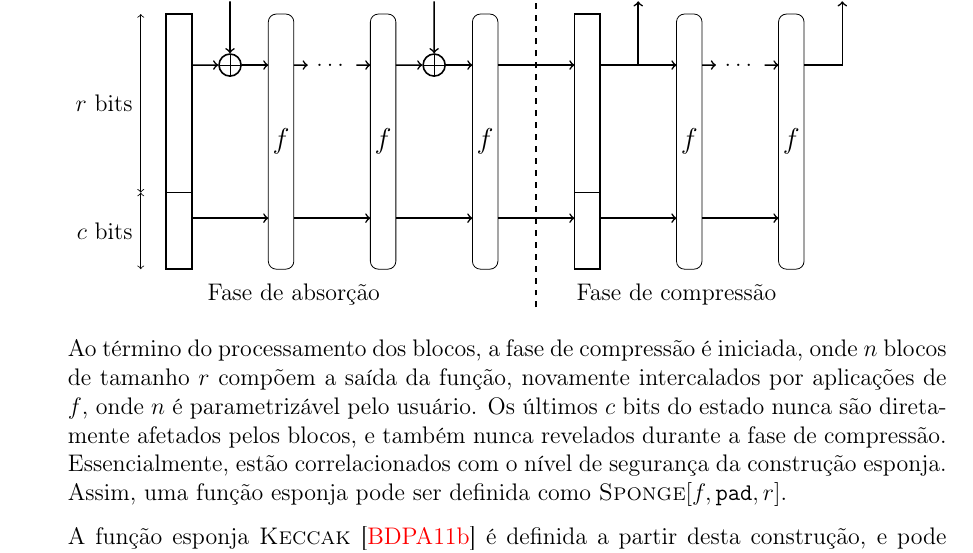
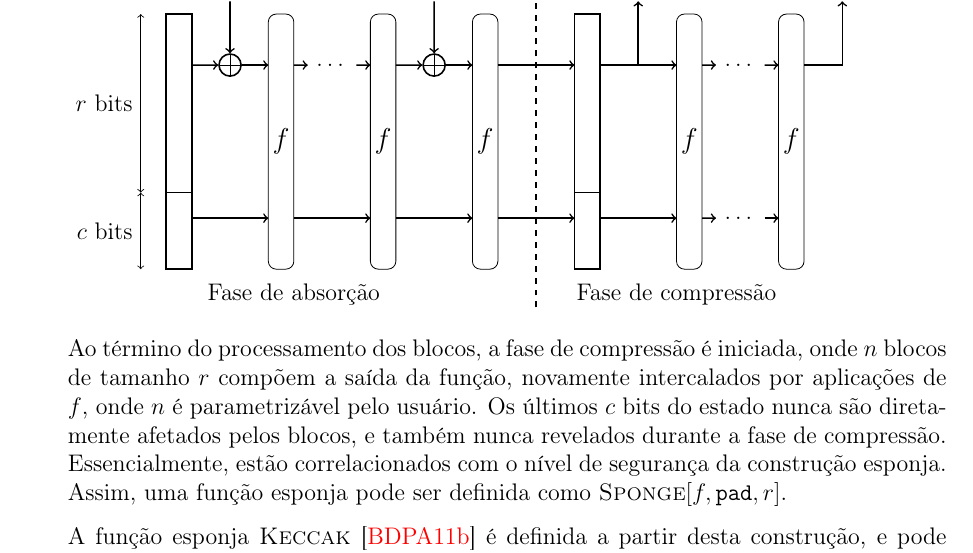
Before and after one commit to zambonin/bsc, a LaTeX document (bsc.tex): part of page 6 of 11, cut so that both start at the same text. Compiled offline with pdfLaTeX.

Commit message:
sharelatex: update bsc.tex from r1032 to r1036

```diff
--- a/bsc.tex
+++ b/bsc.tex
@@ -315,8 +315,12 @@ intercalados por aplicações de $f$.
     \draw[SpongePerm] (0,0) rectangle node {\large$f$} ++(1,10);
     \node[thick] (xm1) at (1+1.5,8) {$\dots$};
     \draw[edge,thick] (1,8) -- (xm1);
-    \draw[edge,thick] (1,2) -- ++(3,0);
     \draw[edge,thick] (xm1) -- ++(1.5,0);
+
+    \node[thick] (xm1) at (1+1.5,2) {$\dots$};
+    \draw[edge,thick] (1,2) -- (xm1);
+    \draw[edge,thick] (xm1) -- ++(1.5,0);
+    % \draw[edge,thick] (1,2) -- ++(3,0);
 \end{scope}
 
 \begin{scope}[xshift=24cm]
```
